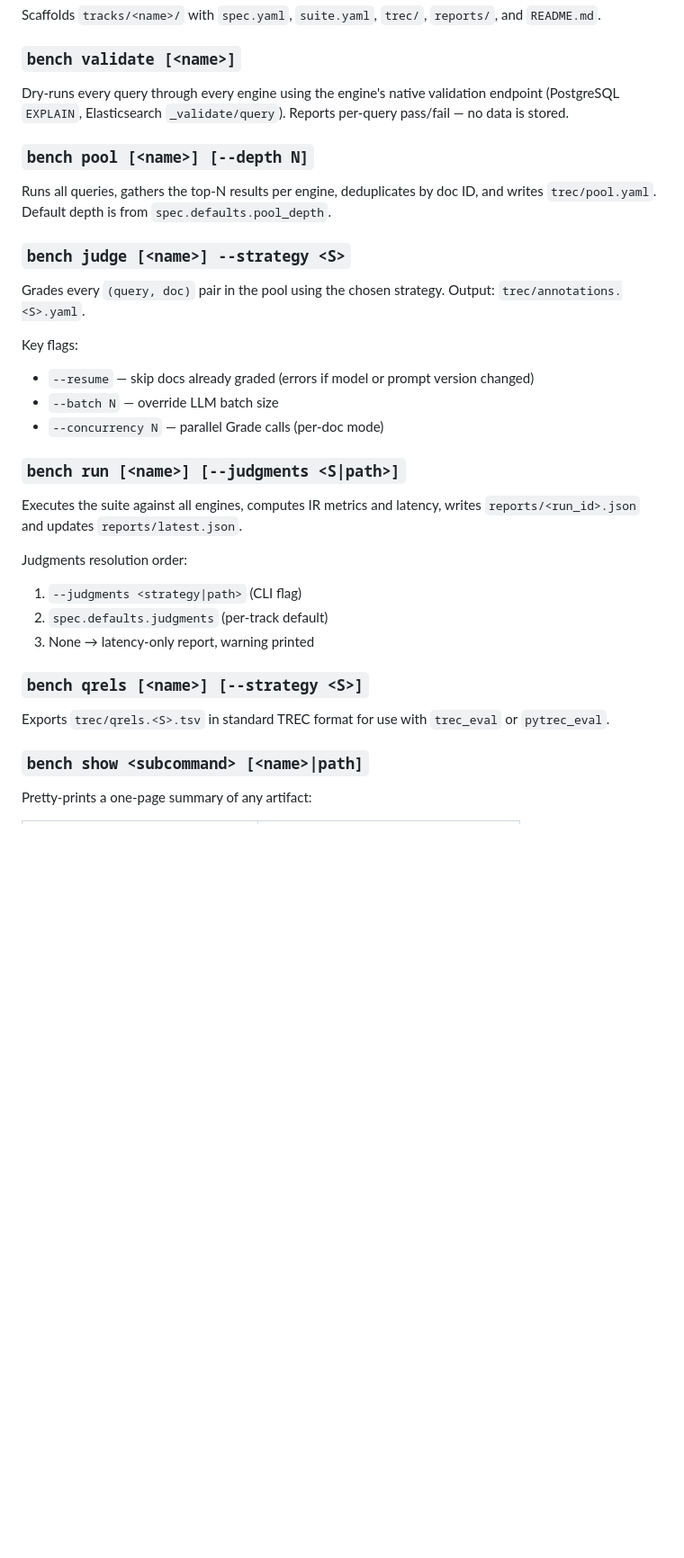
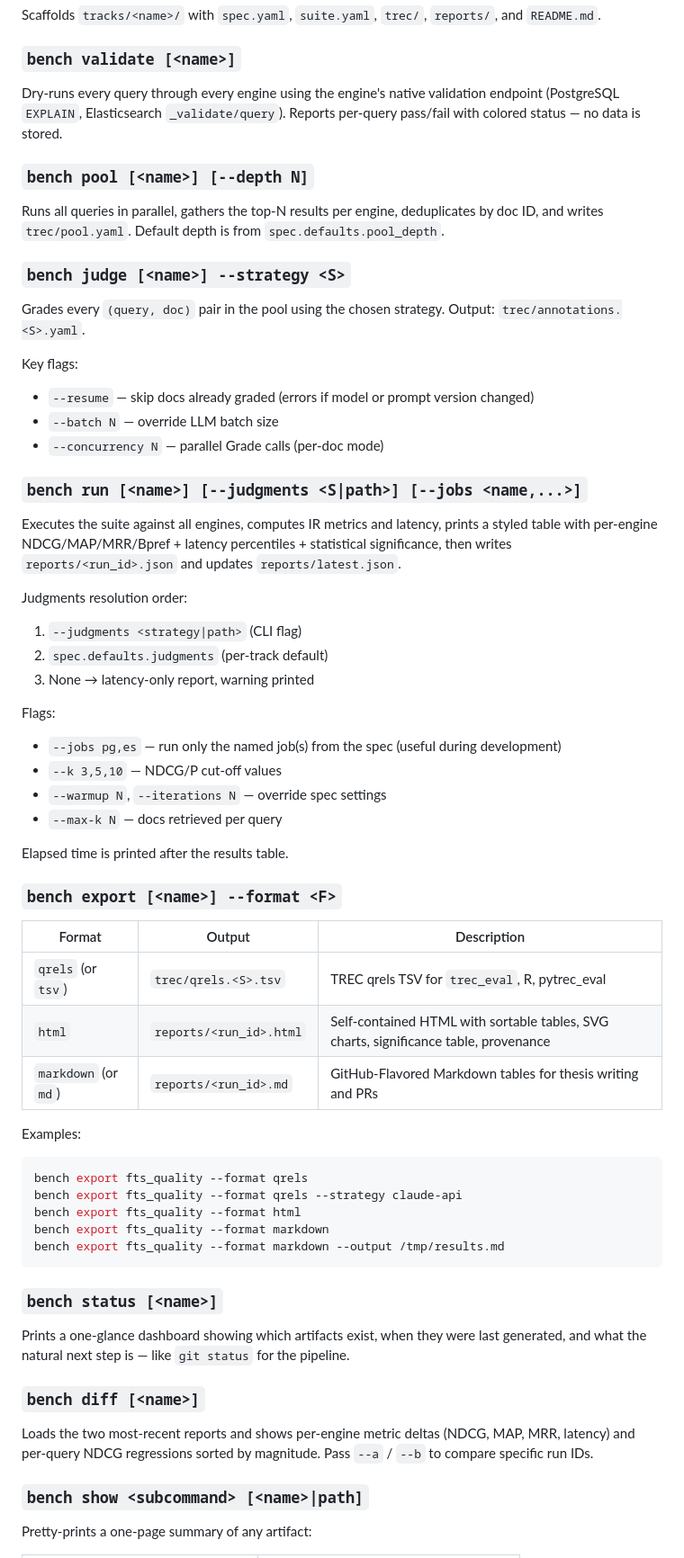
Before and after one commit to DjordjeVuckovic/news-hunter, a Markdown page: docs/bench.md, the part around one of its changes. Shown at 90% size. Rendered like a GitHub page; blank space fills up the shorter version.

Commit message:
docs(bench): update to match latest v

````diff
--- a/docs/bench.md
+++ b/docs/bench.md
@@ -65,11 +77,11 @@ Scaffolds `tracks/<name>/` with `spec.yaml`, `suite.yaml`, `trec/`, `reports/`,
 
 ### `bench validate [<name>]`
 
-Dry-runs every query through every engine using the engine's native validation endpoint (PostgreSQL `EXPLAIN`, Elasticsearch `_validate/query`). Reports per-query pass/fail — no data is stored.
+Dry-runs every query through every engine using the engine's native validation endpoint (PostgreSQL `EXPLAIN`, Elasticsearch `_validate/query`). Reports per-query pass/fail with colored status — no data is stored.
 
 ### `bench pool [<name>] [--depth N]`
 
-Runs all queries, gathers the top-N results per engine, deduplicates by doc ID, and writes `trec/pool.yaml`. Default depth is from `spec.defaults.pool_depth`.
+Runs all queries in parallel, gathers the top-N results per engine, deduplicates by doc ID, and writes `trec/pool.yaml`. Default depth is from `spec.defaults.pool_depth`.
 
 ### `bench judge [<name>] --strategy <S>`
 
@@ -80,18 +92,47 @@ Key flags:
 - `--batch N` — override LLM batch size
 - `--concurrency N` — parallel Grade calls (per-doc mode)
 
-### `bench run [<name>] [--judgments <S|path>]`
+### `bench run [<name>] [--judgments <S|path>] [--jobs <name,...>]`
 
-Executes the suite against all engines, computes IR metrics and latency, writes `reports/<run_id>.json` and updates `reports/latest.json`.
+Executes the suite against all engines, computes IR metrics and latency, prints a styled table with per-engine NDCG/MAP/MRR/Bpref + latency percentiles + statistical significance, then writes `reports/<run_id>.json` and updates `reports/latest.json`.
 
 Judgments resolution order:
 1. `--judgments <strategy|path>` (CLI flag)
 2. `spec.defaults.judgments` (per-track default)
 3. None → latency-only report, warning printed
 
-### `bench qrels [<name>] [--strategy <S>]`
+Flags:
+- `--jobs pg,es` — run only the named job(s) from the spec (useful during development)
+- `--k 3,5,10` — NDCG/P cut-off values
+- `--warmup N`, `--iterations N` — override spec settings
+- `--max-k N` — docs retrieved per query
 
-Exports `trec/qrels.<S>.tsv` in standard TREC format for use with `trec_eval` or `pytrec_eval`.
+Elapsed time is printed after the results table.
+
+### `bench export [<name>] --format <F>`
+
+| Format               | Output                  | Description                                                                          |
+|----------------------|-------------------------|--------------------------------------------------------------------------------------|
+| `qrels` (or `tsv`)   | `trec/qrels.<S>.tsv`    | TREC qrels TSV for `trec_eval`, R, pytrec_eval                                       |
+| `html`               | `reports/<run_id>.html` | Self-contained HTML with sortable tables, SVG charts, significance table, provenance |
+| `markdown` (or `md`) | `reports/<run_id>.md`   | GitHub-Flavored Markdown tables for thesis writing and PRs                           |
+
+Examples:
+```bash
+bench export fts_quality --format qrels
+bench export fts_quality --format qrels --strategy claude-api
+bench export fts_quality --format html
+bench export fts_quality --format markdown
+bench export fts_quality --format markdown --output /tmp/results.md
+```
+
+### `bench status [<name>]`
+
+Prints a one-glance dashboard showing which artifacts exist, when they were last generated, and what the natural next step is — like `git status` for the pipeline.
+
+### `bench diff [<name>]`
+
+Loads the two most-recent reports and shows per-engine metric deltas (NDCG, MAP, MRR, latency) and per-query NDCG regressions sorted by magnitude. Pass `--a` / `--b` to compare specific run IDs.
 
 ### `bench show <subcommand> [<name>|path]`
 
````
Also changed, not shown: other parts of docs/bench.md (+65 -26 lines).
